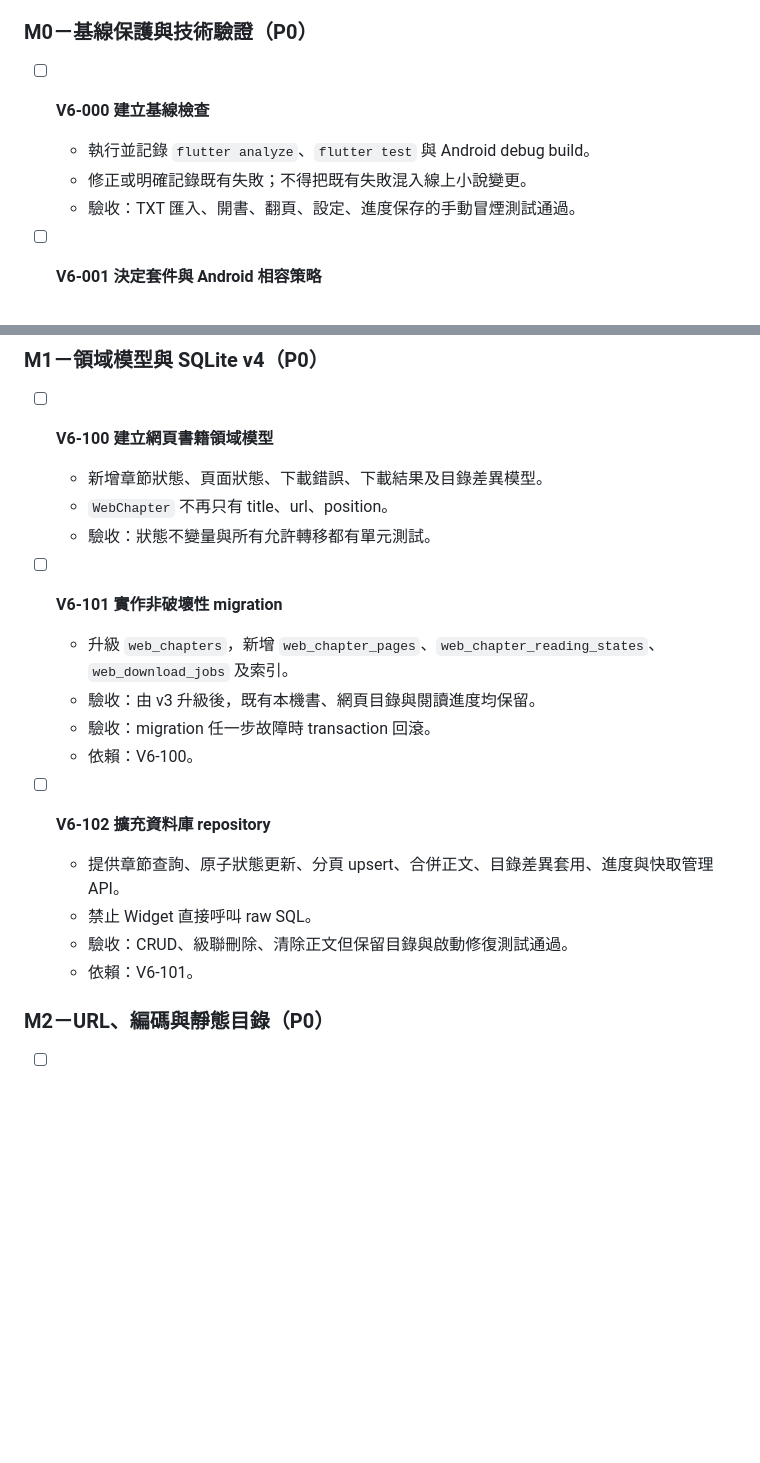
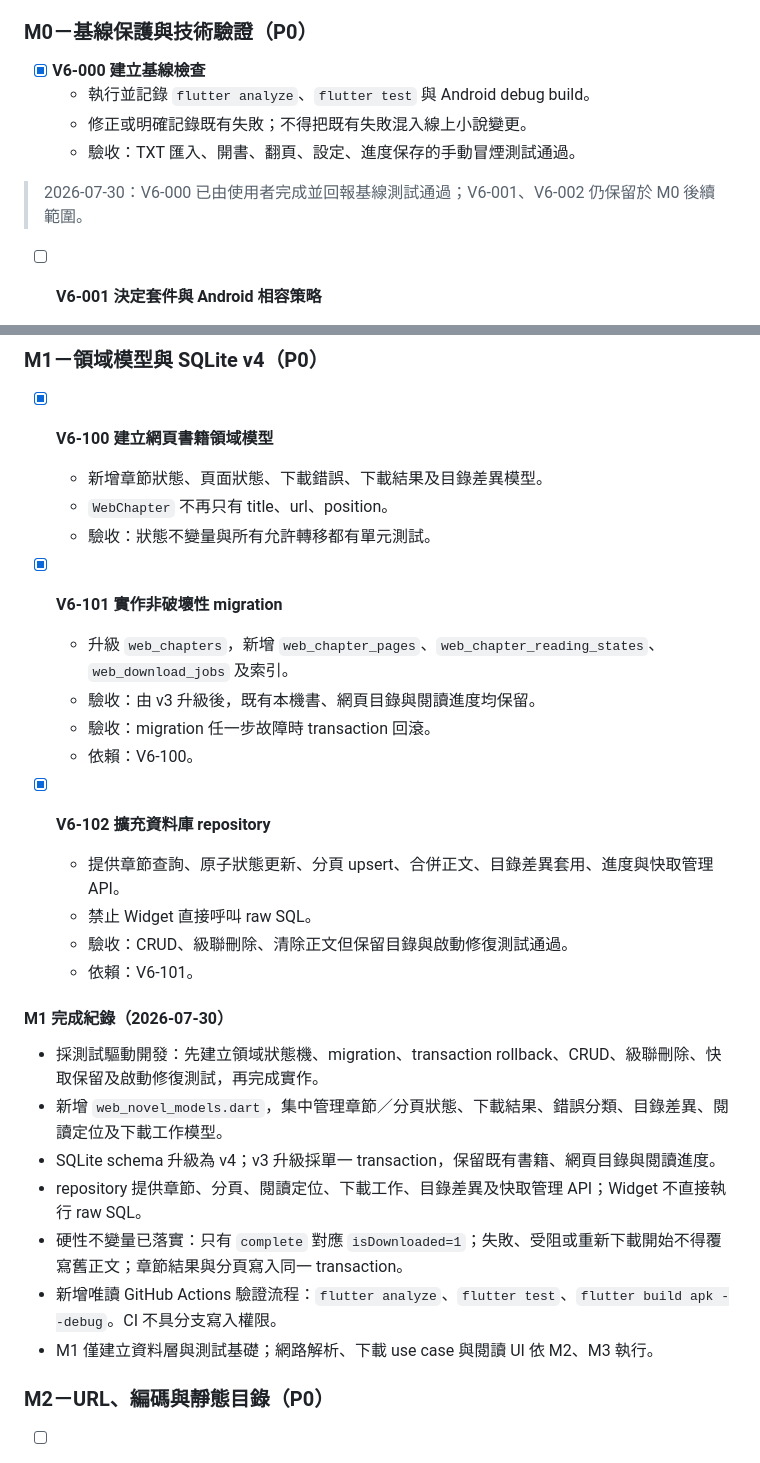
Before and after one commit to aurespark/NOV, a Markdown page: 線上小說.md, 2 parts joined by grey strips. Drawn GitHub-style; blank space fills up the shorter version.

Commit message:
V6-000 V6-100 V6-101 V6-102 更新 M1 完成紀錄

```diff
--- a/線上小說.md
+++ b/線上小說.md
@@ -763,10 +763,12 @@
 
 ### M0－基線保護與技術驗證（P0）
 
-- [ ] **V6-000 建立基線檢查**
+- [x] **V6-000 建立基線檢查**
   - 執行並記錄 `flutter analyze`、`flutter test` 與 Android debug build。
   - 修正或明確記錄既有失敗；不得把既有失敗混入線上小說變更。
   - 驗收：TXT 匯入、開書、翻頁、設定、進度保存的手動冒煙測試通過。
+
+> 2026-07-30：V6-000 已由使用者完成並回報基線測試通過；V6-001、V6-002 仍保留於 M0 後續範圍。
 
 - [ ] **V6-001 決定套件與 Android 相容策略**
   - 驗證 WebView DOM 擷取、前景服務、通知、連線類型與可用空間查詢方案。
@@ -782,22 +784,32 @@
 
 ### M1－領域模型與 SQLite v4（P0）
 
-- [ ] **V6-100 建立網頁書籍領域模型**
+- [x] **V6-100 建立網頁書籍領域模型**
   - 新增章節狀態、頁面狀態、下載錯誤、下載結果及目錄差異模型。
   - `WebChapter` 不再只有 title、url、position。
   - 驗收：狀態不變量與所有允許轉移都有單元測試。
 
-- [ ] **V6-101 實作非破壞性 migration**
+- [x] **V6-101 實作非破壞性 migration**
   - 升級 `web_chapters`，新增 `web_chapter_pages`、`web_chapter_reading_states`、`web_download_jobs` 及索引。
   - 驗收：由 v3 升級後，既有本機書、網頁目錄與閱讀進度均保留。
   - 驗收：migration 任一步故障時 transaction 回滾。
   - 依賴：V6-100。
 
-- [ ] **V6-102 擴充資料庫 repository**
+- [x] **V6-102 擴充資料庫 repository**
   - 提供章節查詢、原子狀態更新、分頁 upsert、合併正文、目錄差異套用、進度與快取管理 API。
   - 禁止 Widget 直接呼叫 raw SQL。
   - 驗收：CRUD、級聯刪除、清除正文但保留目錄與啟動修復測試通過。
   - 依賴：V6-101。
+
+#### M1 完成紀錄（2026-07-30）
+
+- 採測試驅動開發：先建立領域狀態機、migration、transaction rollback、CRUD、級聯刪除、快取保留及啟動修復測試，再完成實作。
+- 新增 `web_novel_models.dart`，集中管理章節／分頁狀態、下載結果、錯誤分類、目錄差異、閱讀定位及下載工作模型。
+- SQLite schema 升級為 v4；v3 升級採單一 transaction，保留既有書籍、網頁目錄與閱讀進度。
+- repository 提供章節、分頁、閱讀定位、下載工作、目錄差異及快取管理 API；Widget 不直接執行 raw SQL。
+- 硬性不變量已落實：只有 `complete` 對應 `isDownloaded=1`；失敗、受阻或重新下載開始不得覆寫舊正文；章節結果與分頁寫入同一 transaction。
+- 新增唯讀 GitHub Actions 驗證流程：`flutter analyze`、`flutter test`、`flutter build apk --debug`。CI 不具分支寫入權限。
+- M1 僅建立資料層與測試基礎；網路解析、下載 use case 與閱讀 UI 依 M2、M3 執行。
 
 ### M2－URL、編碼與靜態目錄（P0）
 
```
